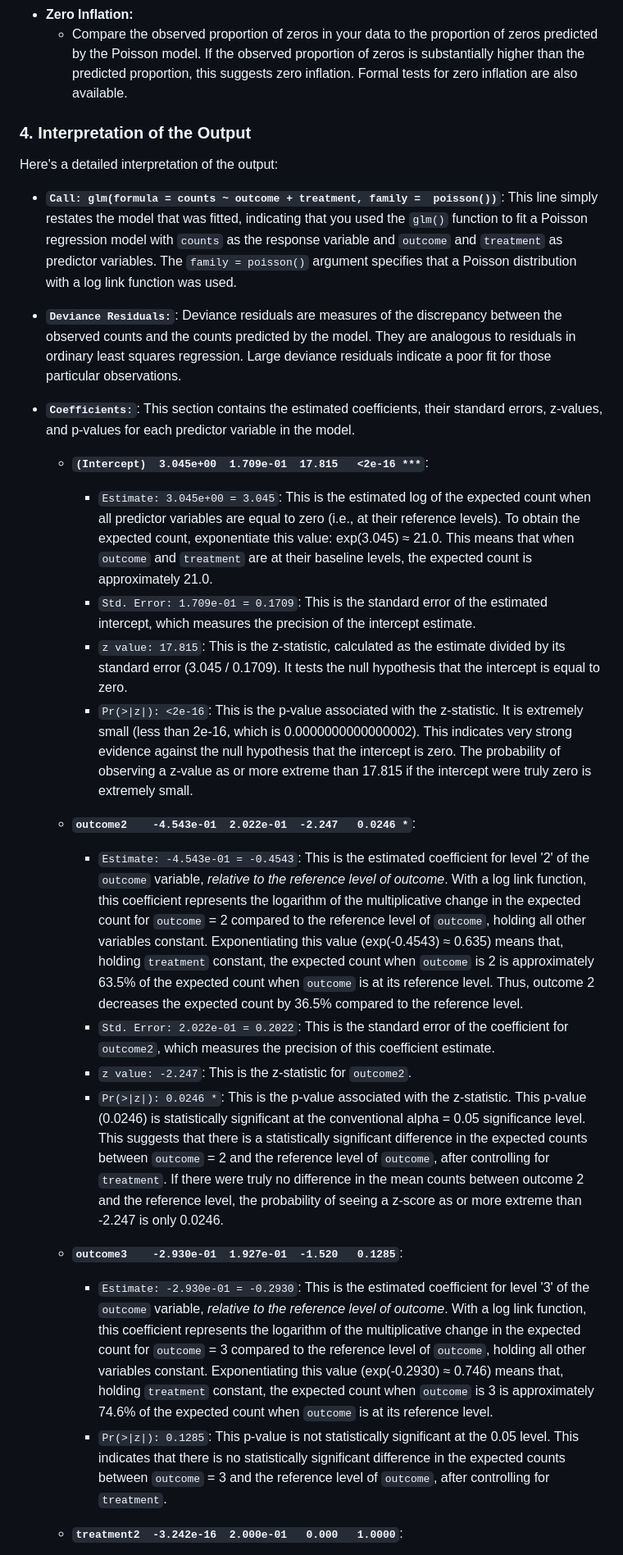
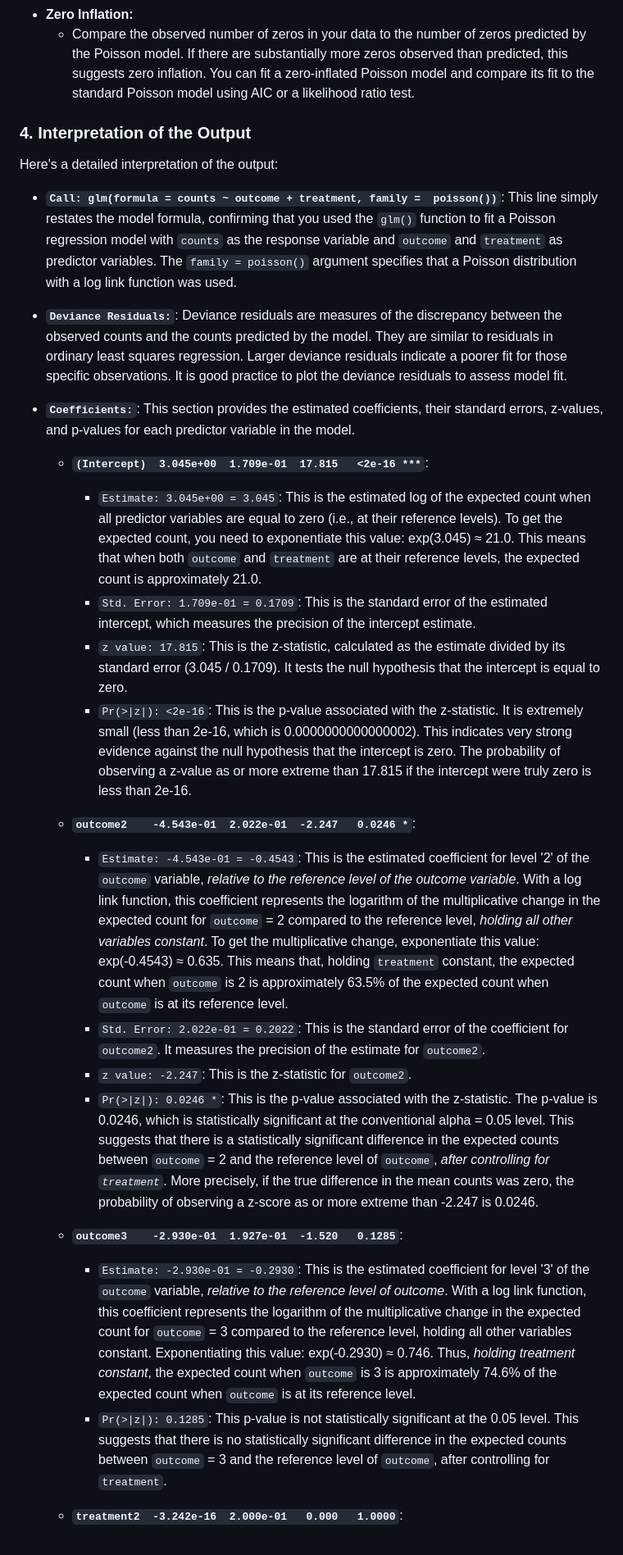
Before and after one commit to bgreenwell/statlingua, a Markdown page: README.md, the part around one of its changes. Shown at 82% size. GitHub-like rendering.

```diff
--- a/README.md
+++ b/README.md
@@ -284,36 +292,37 @@ investigated further to determine if they are unduly influencing the model.
 *   **Zero Inflation:**
-    *   Compare the observed proportion of zeros in your data to the
-proportion of zeros predicted by the Poisson model. If the observed
-proportion of zeros is substantially higher than the predicted proportion,
-this suggests zero inflation. Formal tests for zero inflation are also
-available.
+    *   Compare the observed number of zeros in your data to the number of
+zeros predicted by the Poisson model. If there are substantially more zeros
+observed than predicted, this suggests zero inflation. You can fit a
+zero-inflated Poisson model and compare its fit to the standard Poisson model
+using AIC or a likelihood ratio test.
 
 ### 4. Interpretation of the Output
 
 Here's a detailed interpretation of the output:
 
 *   **`Call: glm(formula = counts ~ outcome + treatment, family =
-poisson())`**: This line simply restates the model that was fitted,
-indicating that you used the `glm()` function to fit a Poisson regression
-model with `counts` as the response variable and `outcome` and `treatment` as
-predictor variables. The `family = poisson()` argument specifies that a
-Poisson distribution with a log link function was used.
+poisson())`**: This line simply restates the model formula, confirming that
+you used the `glm()` function to fit a Poisson regression model with `counts`
+as the response variable and `outcome` and `treatment` as predictor
+variables. The `family = poisson()` argument specifies that a Poisson
+distribution with a log link function was used.
 *   **`Deviance Residuals:`**: Deviance residuals are measures of the
 discrepancy between the observed counts and the counts predicted by the
-model. They are analogous to residuals in ordinary least squares regression.
-Large deviance residuals indicate a poor fit for those particular
-observations.
+model. They are similar to residuals in ordinary least squares regression.
+Larger deviance residuals indicate a poorer fit for those specific
+observations. It is good practice to plot the deviance residuals to assess
+model fit.
 
-*   **`Coefficients:`**: This section contains the estimated coefficients,
+*   **`Coefficients:`**: This section provides the estimated coefficients,
 their standard errors, z-values, and p-values for each predictor variable in
 the model.
 
     *   **`(Intercept)  3.045e+00  1.709e-01  17.815   <2e-16 ***`**:
         *   `Estimate: 3.045e+00 = 3.045`: This is the estimated log of the
 expected count when all predictor variables are equal to zero (i.e., at their
-reference levels).  To obtain the expected count, exponentiate this value:
-exp(3.045) ≈ 21.0. This means that when `outcome` and `treatment` are at
-their baseline levels, the expected count is approximately 21.0.
+reference levels). To get the expected count, you need to exponentiate this
+value: exp(3.045) ≈ 21.0. This means that when both `outcome` and `treatment`
+are at their reference levels, the expected count is approximately 21.0.
         *   `Std. Error: 1.709e-01 = 0.1709`: This is the standard error of
 the estimated intercept, which measures the precision of the intercept
 estimate.
@@ -324,45 +333,43 @@ hypothesis that the intercept is equal to zero.
 z-statistic. It is extremely small (less than 2e-16, which is
 0.0000000000000002). This indicates very strong evidence against the null
 hypothesis that the intercept is zero. The probability of observing a z-value
-as or more extreme than 17.815 if the intercept were truly zero is extremely
-small.
+as or more extreme than 17.815 if the intercept were truly zero is less than
+2e-16.
 
     *   **`outcome2    -4.543e-01  2.022e-01  -2.247   0.0246 *`**:
         *   `Estimate: -4.543e-01 = -0.4543`: This is the estimated
 coefficient for level '2' of the `outcome` variable, *relative to the
-reference level of outcome*. With a log link function, this coefficient
-represents the logarithm of the multiplicative change in the expected count
-for `outcome` = 2 compared to the reference level of `outcome`, holding all
-other variables constant. Exponentiating this value (exp(-0.4543) ≈ 0.635)
-means that, holding `treatment` constant, the expected count when `outcome`
-is 2 is approximately 63.5% of the expected count when `outcome` is at its
-reference level. Thus, outcome 2 decreases the expected count by 36.5%
-compared to the reference level.
+reference level of the outcome variable*. With a log link function, this
+coefficient represents the logarithm of the multiplicative change in the
+expected count for `outcome` = 2 compared to the reference level, *holding
+all other variables constant*. To get the multiplicative change, exponentiate
+this value: exp(-0.4543) ≈ 0.635. This means that, holding `treatment`
+constant, the expected count when `outcome` is 2 is approximately 63.5% of
+the expected count when `outcome` is at its reference level.
         *   `Std. Error: 2.022e-01 = 0.2022`: This is the standard error of
-the coefficient for `outcome2`, which measures the precision of this
-coefficient estimate.
+the coefficient for `outcome2`. It measures the precision of the estimate for
+`outcome2`.
         *   `z value: -2.247`: This is the z-statistic for `outcome2`.
         *   `Pr(>|z|): 0.0246 *`: This is the p-value associated with the
-z-statistic. This p-value (0.0246) is statistically significant at the
-conventional alpha = 0.05 significance level. This suggests that there is a
-statistically significant difference in the expected counts between `outcome`
-= 2 and the reference level of `outcome`, after controlling for `treatment`.
-If there were truly no difference in the mean counts between outcome 2 and
-the reference level, the probability of seeing a z-score as or more extreme
-than -2.247 is only 0.0246.
+z-statistic. The p-value is 0.0246, which is statistically significant at the
+conventional alpha = 0.05 level. This suggests that there is a statistically
+significant difference in the expected counts between `outcome` = 2 and the
+reference level of `outcome`, *after controlling for `treatment`*. More
+precisely, if the true difference in the mean counts was zero, the
+probability of observing a z-score as or more extreme than -2.247 is 0.0246.
 
     *   **`outcome3    -2.930e-01  1.927e-01  -1.520   0.1285`**:
         *   `Estimate: -2.930e-01 = -0.2930`: This is the estimated
 coefficient for level '3' of the `outcome` variable, *relative to the
 reference level of outcome*. With a log link function, this coefficient
 represents the logarithm of the multiplicative change in the expected count
-for `outcome` = 3 compared to the reference level of `outcome`, holding all
-other variables constant. Exponentiating this value (exp(-0.2930) ≈ 0.746)
-means that, holding `treatment` constant, the expected count when `outcome`
-is 3 is approximately 74.6% of the expected count when `outcome` is at its
-reference level.
+for `outcome` = 3 compared to the reference level, holding all other
+variables constant. Exponentiating this value: exp(-0.2930) ≈ 0.746. Thus,
+*holding treatment constant*, the expected count when `outcome` is 3 is
+approximately 74.6% of the expected count when `outcome` is at its reference
+level.
         *   `Pr(>|z|): 0.1285`: This p-value is not statistically significant
-at the 0.05 level. This indicates that there is no statistically significant
+at the 0.05 level. This suggests that there is no statistically significant
 difference in the expected counts between `outcome` = 3 and the reference
 level of `outcome`, after controlling for `treatment`.
 
```
Also changed, not shown: other parts of README.md (+89 -83 lines), inst/prompts/system_prompt_glm.md (+1 -1 lines).
